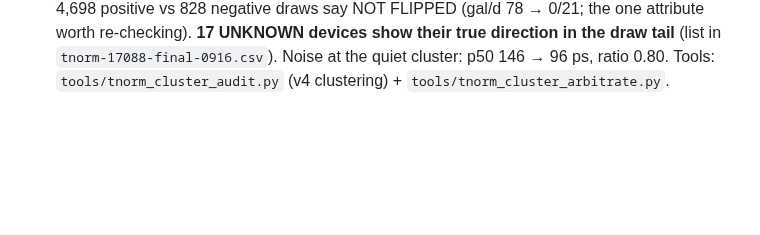
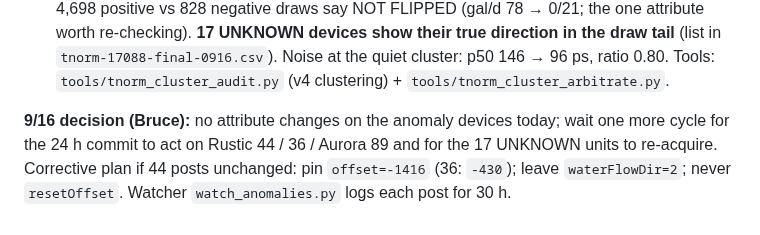
Before and after one commit to brucedune/thingsboard-widgets, a Markdown page: fleet-rollout-plan-0905.md, the part around the change. Drawn GitHub-style; blank space fills up the shorter version.

Commit message:
plan: hold anomaly-device writes one cycle; Rustic 44 corrective plan on record
Co-Authored-By: Claude Fable 5.1 <noreply@anthropic.com>

```diff
--- a/fleet-rollout-plan-0905.md
+++ b/fleet-rollout-plan-0905.md
@@ -674,3 +674,5 @@ inside the 768 ps gate, 4 beyond** — Rustic 36 (−5628), Rustic 44 (+3985), A
 the one attribute worth re-checking). **17 UNKNOWN devices show their true direction in the draw tail**
 (list in `tnorm-17088-final-0916.csv`). Noise at the quiet cluster: p50 146 → 96 ps, ratio 0.80.
 Tools: `tools/tnorm_cluster_audit.py` (v4 clustering) + `tools/tnorm_cluster_arbitrate.py`.
+
+**9/16 decision (Bruce):** no attribute changes on the anomaly devices today; wait one more cycle for the 24 h commit to act on Rustic 44 / 36 / Aurora 89 and for the 17 UNKNOWN units to re-acquire. Corrective plan if 44 posts unchanged: pin `offset=-1416` (36: `-430`); leave `waterFlowDir=2`; never `resetOffset`. Watcher `watch_anomalies.py` logs each post for 30 h.
```
